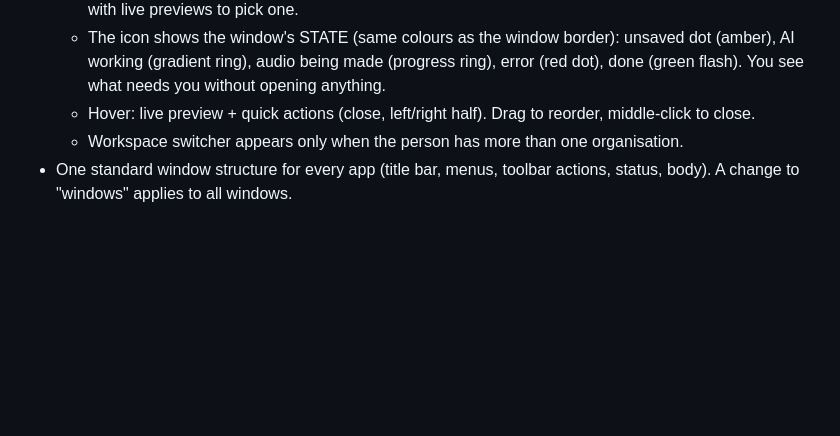
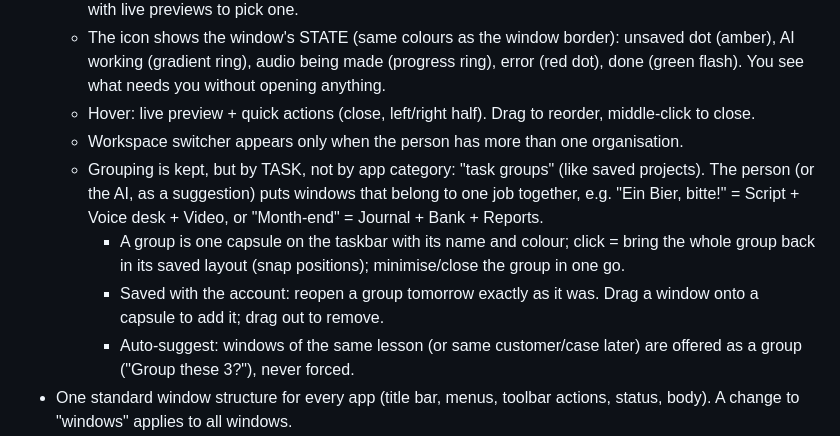
Before and after one commit to khaledialireza/LAPP, a Markdown page: docs/next.md, the part around the change. Drawn GitHub-style; blank space fills up the shorter version.

Commit message:
Notes: task groups on the taskbar
Co-Authored-By: Claude Opus 5.5 <noreply@anthropic.com>
Claude-Session: https://claude.ai/code/session_012sqD5PVNjXM88qKJVnLdeQ

```diff
--- a/docs/next.md
+++ b/docs/next.md
@@ -24,6 +24,10 @@
   - The icon shows the window's STATE (same colours as the window border): unsaved dot (amber), AI working (gradient ring), audio being made (progress ring), error (red dot), done (green flash). You see what needs you without opening anything.
   - Hover: live preview + quick actions (close, left/right half). Drag to reorder, middle-click to close.
   - Workspace switcher appears only when the person has more than one organisation.
+  - Grouping is kept, but by TASK, not by app category: "task groups" (like saved projects). The person (or the AI, as a suggestion) puts windows that belong to one job together, e.g. "Ein Bier, bitte!" = Script + Voice desk + Video, or "Month-end" = Journal + Bank + Reports.
+    - A group is one capsule on the taskbar with its name and colour; click = bring the whole group back in its saved layout (snap positions); minimise/close the group in one go.
+    - Saved with the account: reopen a group tomorrow exactly as it was. Drag a window onto a capsule to add it; drag out to remove.
+    - Auto-suggest: windows of the same lesson (or same customer/case later) are offered as a group ("Group these 3?"), never forced.
 - One standard window structure for every app (title bar, menus, toolbar actions, status, body). A change to "windows" applies to all windows.
 - Modular, component-based: a shared window/app component library (title bar, menus, buttons, dialogs, lists, toasts) and each app as its own module that declares its menus/actions/title — not hard-coded in one heavy file. Pages post their menus/actions to the host (postMessage) until they become native modules.
 - Content → becomes a core "Files" app (like Finder/Explorer) for the whole system (agreed proposal):
```
